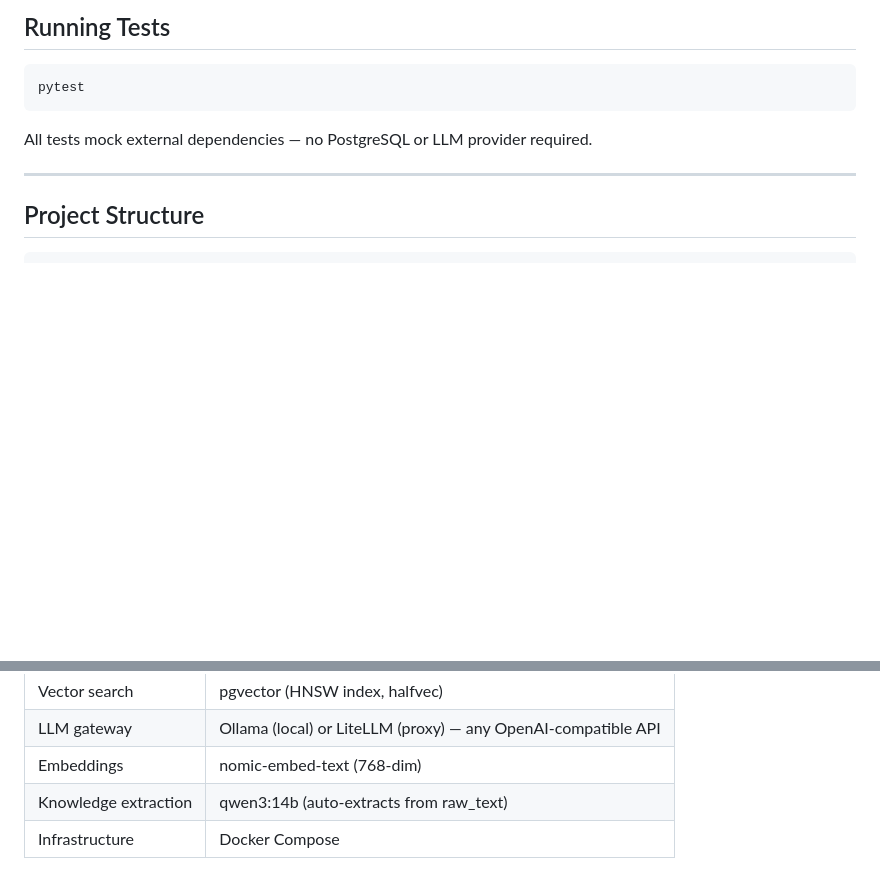
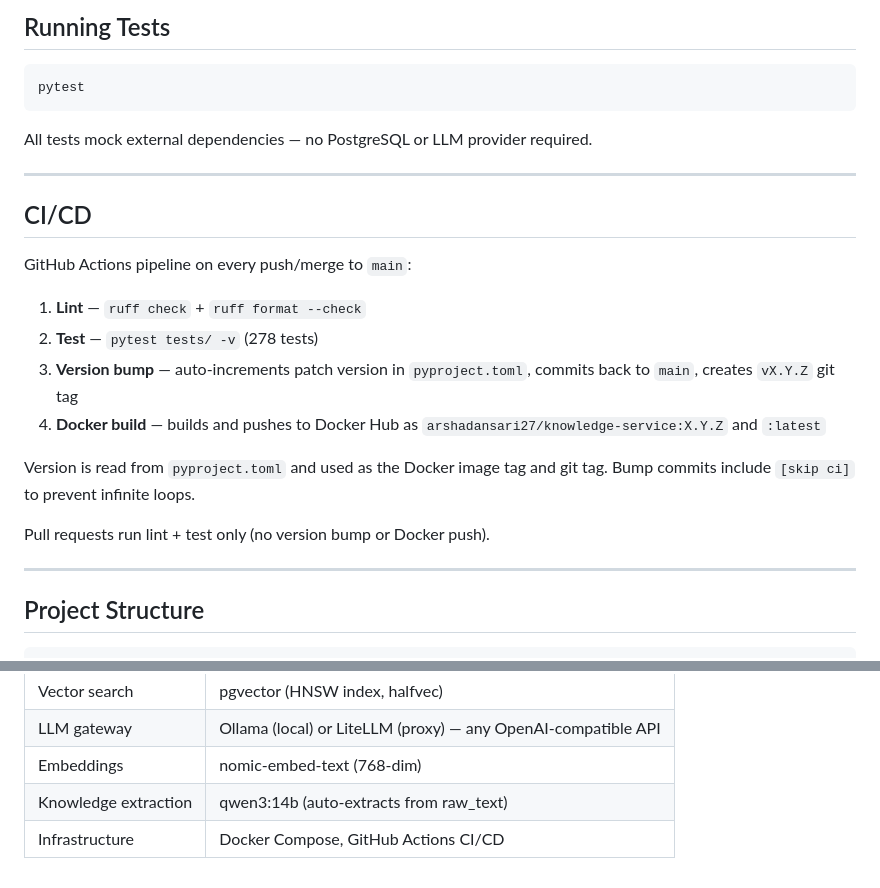
Before and after one commit to arshadansari27/knowledge-service, a Markdown page: README.md, 2 parts joined by grey strips. Drawn GitHub-style; blank space fills up the shorter version.

Commit message:
docs: document CI/CD pipeline and auto version bumping
Co-Authored-By: Claude Opus 4.6 (1M context) <noreply@anthropic.com>

````diff
--- a/README.md
+++ b/README.md
@@ -516,6 +516,21 @@ All tests mock external dependencies — no PostgreSQL or LLM provider required.
 
 ---
 
+## CI/CD
+
+GitHub Actions pipeline on every push/merge to `main`:
+
+1. **Lint** — `ruff check` + `ruff format --check`
+2. **Test** — `pytest tests/ -v` (278 tests)
+3. **Version bump** — auto-increments patch version in `pyproject.toml`, commits back to `main`, creates `vX.Y.Z` git tag
+4. **Docker build** — builds and pushes to Docker Hub as `arshadansari27/knowledge-service:X.Y.Z` and `:latest`
+
+Version is read from `pyproject.toml` and used as the Docker image tag and git tag. Bump commits include `[skip ci]` to prevent infinite loops.
+
+Pull requests run lint + test only (no version bump or Docker push).
+
+---
+
 ## Project Structure
 
 ```
@@ -588,4 +603,4 @@ The system reuses established vocabularies and keeps the custom `ks:` namespace
 | LLM gateway | Ollama (local) or LiteLLM (proxy) — any OpenAI-compatible API |
 | Embeddings | nomic-embed-text (768-dim) |
 | Knowledge extraction | qwen3:14b (auto-extracts from raw_text) |
-| Infrastructure | Docker Compose |
+| Infrastructure | Docker Compose, GitHub Actions CI/CD |
````
Also changed, not shown: API.md (+1 -0 lines).
